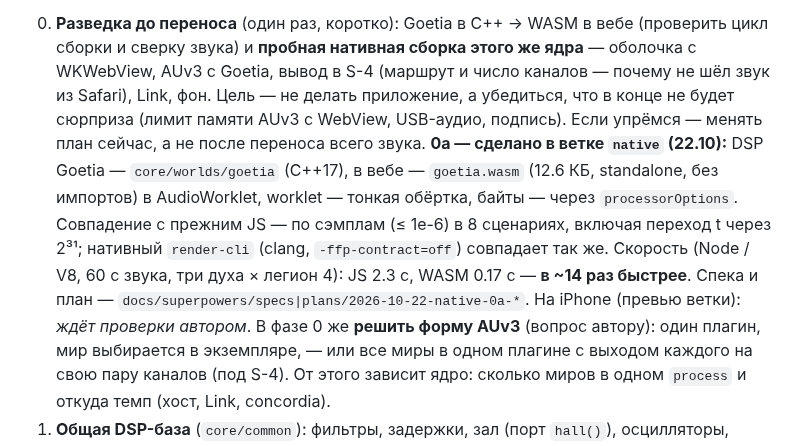
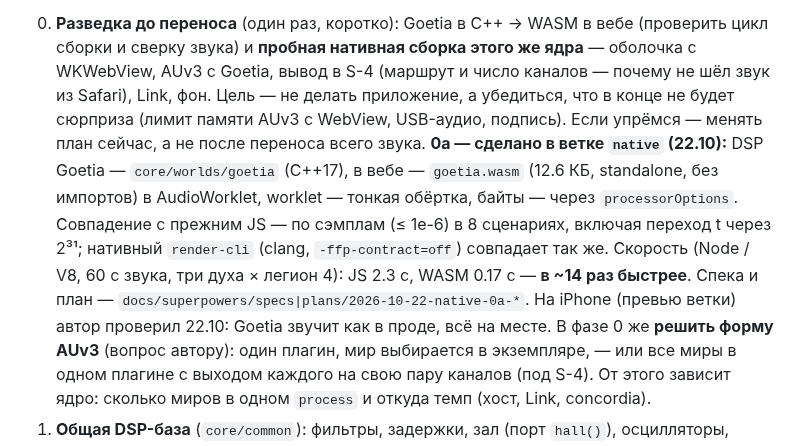
Before and after one commit to ai-slopes-hq/touch2decay, a Markdown page: docs/native-plan.md, the part around the change. Rendered like a GitHub page.

Commit message:
Native plan: phase 0a checked on iPhone
Co-Authored-By: Claude Opus 5.5 <noreply@anthropic.com>

```diff
--- a/docs/native-plan.md
+++ b/docs/native-plan.md
@@ -55,7 +55,7 @@ web (как сейчас)            в нативном режиме мир н
 **Порядок: живём в вебе → переписываем весь звук в C++ (в вебе — через WASM) → потом несём в Apple и пакуем.** Каждый перенесённый мир сразу звучит в вебе из ядра — проверяется на iPhone как сейчас, по Vercel.
 
 0. **Разведка до переноса** (один раз, коротко): Goetia в C++ → WASM в вебе (проверить цикл сборки и сверку звука) и **пробная нативная сборка этого же ядра** — оболочка с WKWebView, AUv3 с Goetia, вывод в S-4 (маршрут и число каналов — почему не шёл звук из Safari), Link, фон. Цель — не делать приложение, а убедиться, что в конце не будет сюрприза (лимит памяти AUv3 с WebView, USB-аудио, подпись). Если упрёмся — менять план сейчас, а не после переноса всего звука.
-   **0а — сделано в ветке `native` (22.10):** DSP Goetia — `core/worlds/goetia` (C++17), в вебе — `goetia.wasm` (12.6 КБ, standalone, без импортов) в AudioWorklet, worklet — тонкая обёртка, байты — через `processorOptions`. Совпадение с прежним JS — по сэмплам (≤ 1e-6) в 8 сценариях, включая переход t через 2³¹; нативный `render-cli` (clang, `-ffp-contract=off`) совпадает так же. Скорость (Node / V8, 60 с звука, три духа × легион 4): JS 2.3 с, WASM 0.17 с — **в ~14 раз быстрее**. Спека и план — `docs/superpowers/specs|plans/2026-10-22-native-0a-*`. На iPhone (превью ветки): _ждёт проверки автором_.
+   **0а — сделано в ветке `native` (22.10):** DSP Goetia — `core/worlds/goetia` (C++17), в вебе — `goetia.wasm` (12.6 КБ, standalone, без импортов) в AudioWorklet, worklet — тонкая обёртка, байты — через `processorOptions`. Совпадение с прежним JS — по сэмплам (≤ 1e-6) в 8 сценариях, включая переход t через 2³¹; нативный `render-cli` (clang, `-ffp-contract=off`) совпадает так же. Скорость (Node / V8, 60 с звука, три духа × легион 4): JS 2.3 с, WASM 0.17 с — **в ~14 раз быстрее**. Спека и план — `docs/superpowers/specs|plans/2026-10-22-native-0a-*`. На iPhone (превью ветки) автор проверил 22.10: Goetia звучит как в проде, всё на месте.
    В фазе 0 же **решить форму AUv3** (вопрос автору): один плагин, мир выбирается в экземпляре, — или все миры в одном плагине с выходом каждого на свою пару каналов (под S-4). От этого зависит ядро: сколько миров в одном `process` и откуда темп (хост, Link, concordia).
 1. **Общая DSP-база** (`core/common`): фильтры, задержки, зал (порт `hall()`), осцилляторы, огибающие; где не важно совпадение — блоки Mutable Instruments / DaisySP (MIT).
 2. **Хост в ядре** (`core/host`): мастер, микшер, concordia (лад, темп), LFO строк (`host/sl.js`) и тик моделей — до переноса миров, чтобы перенесённый мир сразу жил без кадров.
```
